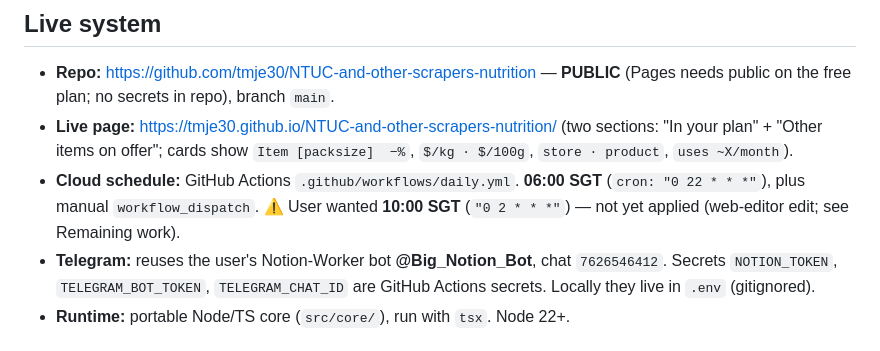
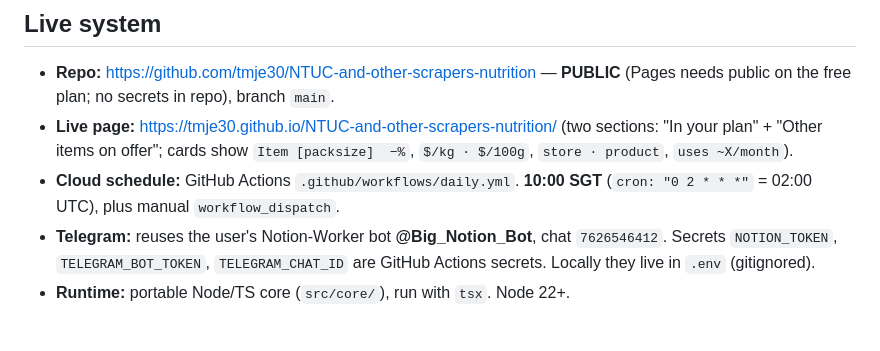
Before and after one commit to tmje30/NTUC-and-other-scrapers-nutrition, a Markdown page: HANDOVER.md, the part around one of its changes. GitHub-like rendering.

Commit message:
docs: correct the schedule in HANDOVER (10:00 SGT, not 06:00)
The cron has read "0 2 * * *" for a while; the TL;DR and the hybrid diagram
still described the old 06:00 run and flagged the change as pending.

Co-Authored-By: Claude Opus 5 <noreply@anthropic.com>

```diff
--- a/HANDOVER.md
+++ b/HANDOVER.md
@@ -22,9 +22,8 @@ cloud directly. If the file is missing/stale the page degrades to FairPrice-only
 - **Live page:** https://tmje30.github.io/NTUC-and-other-scrapers-nutrition/
   (two sections: "In your plan" + "Other items on offer"; cards show
   `Item [packsize]  −%`, `$/kg · $/100g`, `store · product`, `uses ~X/month`).
-- **Cloud schedule:** GitHub Actions `.github/workflows/daily.yml`. **06:00 SGT**
-  (`cron: "0 22 * * *"`), plus manual `workflow_dispatch`. ⚠️ User wanted **10:00
-  SGT** (`"0 2 * * *"`) — not yet applied (web-editor edit; see Remaining work).
+- **Cloud schedule:** GitHub Actions `.github/workflows/daily.yml`. **10:00 SGT**
+  (`cron: "0 2 * * *"` = 02:00 UTC), plus manual `workflow_dispatch`.
 - **Telegram:** reuses the user's Notion-Worker bot **@Big_Notion_Bot**, chat
   `7626546412`. Secrets `NOTION_TOKEN`, `TELEGRAM_BOT_TOKEN`, `TELEGRAM_CHAT_ID`
   are GitHub Actions secrets. Locally they live in `.env` (gitignored).
```
Also changed, not shown: other parts of HANDOVER.md (+1 -1 lines).
